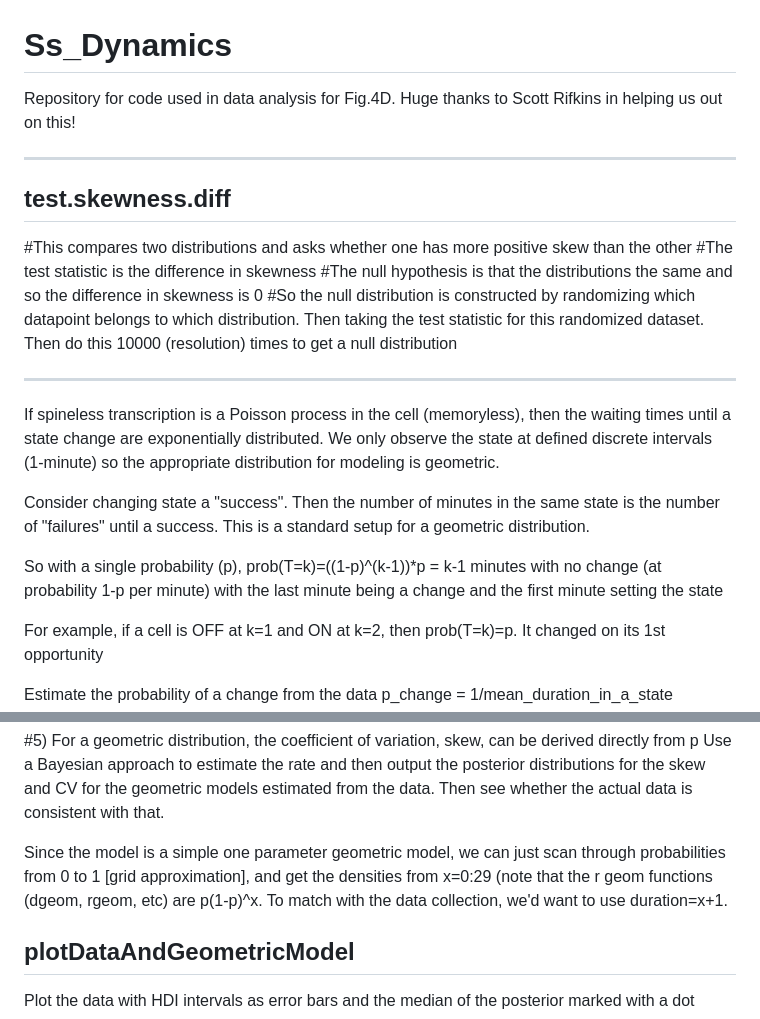
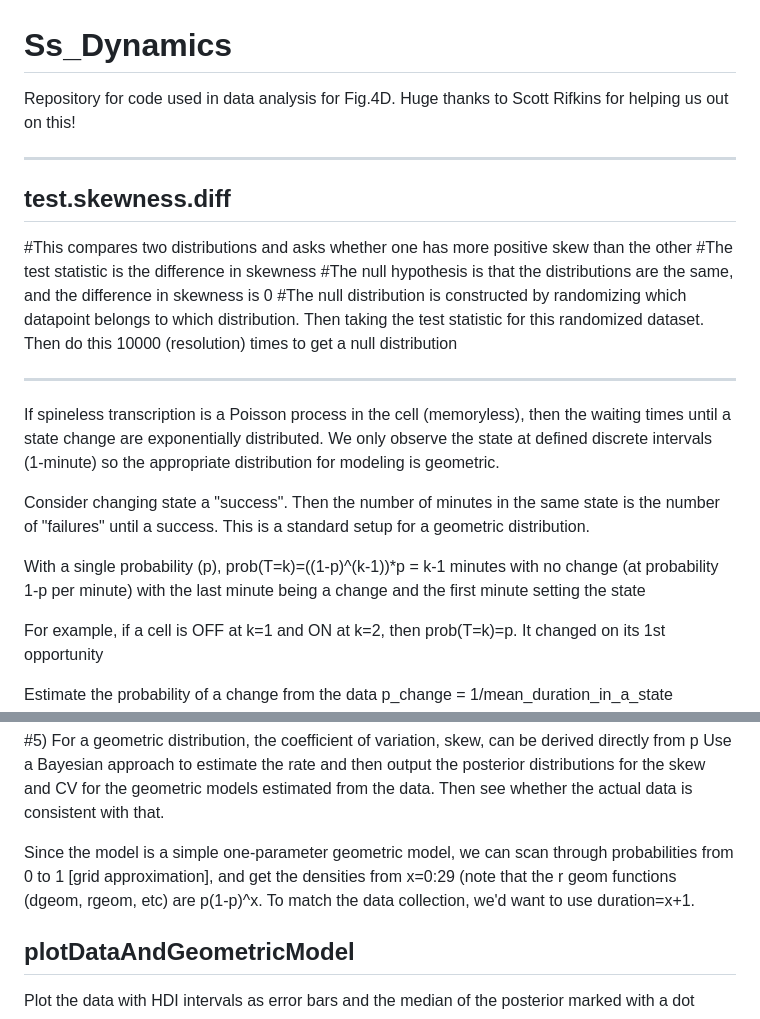
Before and after one commit to Yzhao4707/Ss_Dynamics, a Markdown page: README.md, 2 parts joined by grey strips. Rendered like a GitHub page.

Commit message:
Update README.md
Text-editing to fix minor grammar issues :)

```diff
--- a/README.md
+++ b/README.md
@@ -1,5 +1,5 @@
 # Ss_Dynamics
-Repository for code used in data analysis for Fig.4D. Huge thanks to Scott Rifkins in helping us out on this!
+Repository for code used in data analysis for Fig.4D. Huge thanks to Scott Rifkins for helping us out on this!
 
 ---
 
@@ -7,8 +7,8 @@ Repository for code used in data analysis for Fig.4D. Huge thanks to Scott Rifki
 
 #This compares two distributions and asks whether one has more positive skew than the other
 #The test statistic is the difference in skewness
-#The null hypothesis is that the distributions the same and so the difference in skewness is 0
-#So the null distribution is constructed by randomizing which datapoint belongs to which distribution.  Then taking the test statistic for this randomized dataset.  Then do this 10000 (resolution) times to get a null distribution
+#The null hypothesis is that the distributions are the same, and the difference in skewness is 0
+#The null distribution is constructed by randomizing which datapoint belongs to which distribution.  Then taking the test statistic for this randomized dataset.  Then do this 10000 (resolution) times to get a null distribution
 
 
 ---
@@ -17,7 +17,7 @@ If spineless transcription is a Poisson process in the cell (memoryless), then t
 
 Consider changing state a "success". Then the number of minutes in the same state is the number of "failures" until a success. This is a standard setup for a geometric distribution.
 
-So with a single probability (p), prob(T=k)=((1-p)^(k-1))*p = k-1 minutes with no change (at probability 1-p per minute) with the last minute being a change and the first minute setting the state
+With a single probability (p), prob(T=k)=((1-p)^(k-1))*p = k-1 minutes with no change (at probability 1-p per minute) with the last minute being a change and the first minute setting the state
 
 For example, if a cell is OFF at k=1 and ON at k=2, then prob(T=k)=p. It changed on its 1st opportunity
 
@@ -36,7 +36,7 @@ Approach:
 
 #5) For a geometric distribution, the coefficient of variation, skew, can be derived directly from p Use a Bayesian approach to estimate the rate and then output the posterior distributions for the skew and CV for the geometric models estimated from the data. Then see whether the actual data is consistent with that.
 
-Since the model is a simple one parameter geometric model, we can just scan through probabilities from 0 to 1 [grid approximation], and get the densities from x=0:29 (note that the r geom functions (dgeom, rgeom, etc) are p(1-p)^x. To match with the data collection, we'd want to use duration=x+1.
+Since the model is a simple one-parameter geometric model, we can scan through probabilities from 0 to 1 [grid approximation], and get the densities from x=0:29 (note that the r geom functions (dgeom, rgeom, etc) are p(1-p)^x. To match the data collection, we'd want to use duration=x+1.
 
 ## plotDataAndGeometricModel
 Plot the data with HDI intervals as error bars and the median of the posterior marked with a dot
```
